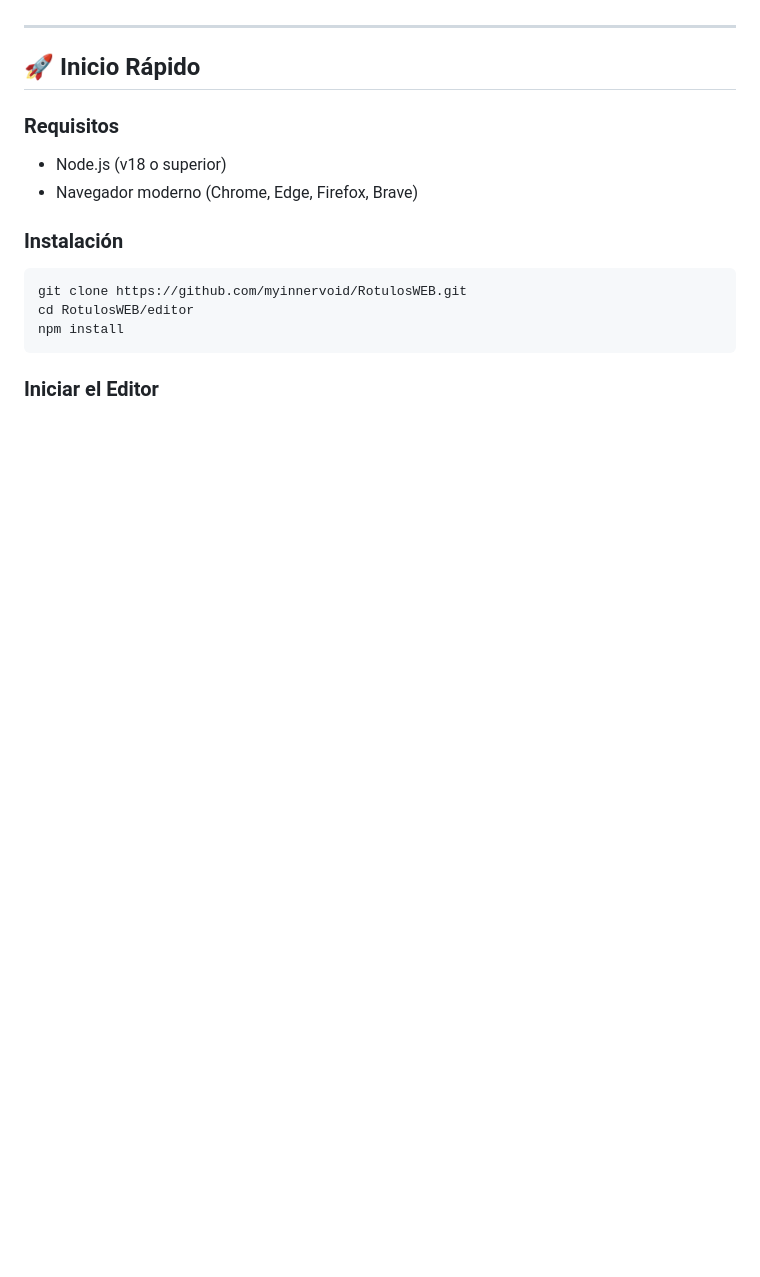
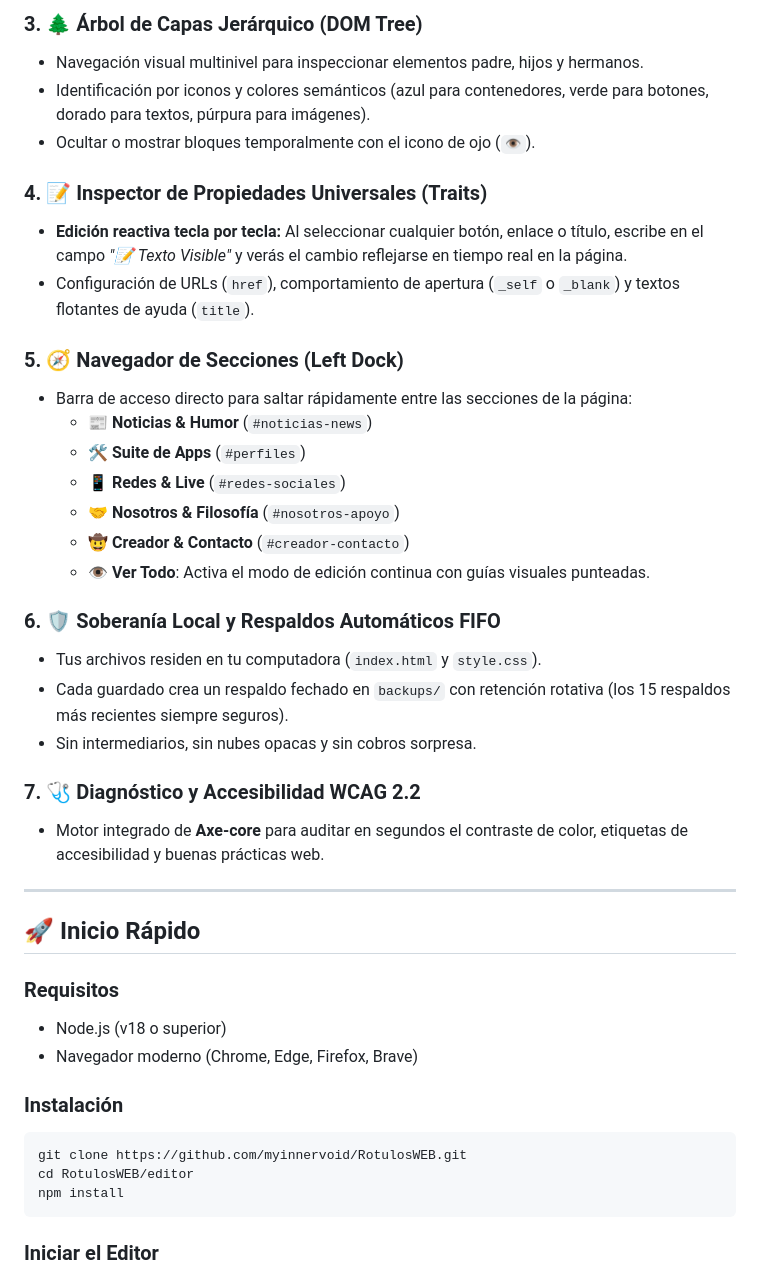
Before and after one commit to myinnervoid/RotulosWEB, a Markdown page: README.md, the part around one of its changes. Rendered like a GitHub page; blank space fills up the shorter version.

```diff
--- a/README.md
+++ b/README.md
@@ -24,3 +45,28 @@ Incluye como **plantilla predeterminada la web oficial de Memexicanísimos**, pe
+### 3. 🌲 Árbol de Capas Jerárquico (DOM Tree)
+- Navegación visual multinivel para inspeccionar elementos padre, hijos y hermanos.
+- Identificación por iconos y colores semánticos (azul para contenedores, verde para botones, dorado para textos, púrpura para imágenes).
+- Ocultar o mostrar bloques temporalmente con el icono de ojo (`👁️`).
+
+### 4. 📝 Inspector de Propiedades Universales (Traits)
+- **Edición reactiva tecla por tecla:** Al seleccionar cualquier botón, enlace o título, escribe en el campo *"📝 Texto Visible"* y verás el cambio reflejarse en tiempo real en la página.
+- Configuración de URLs (`href`), comportamiento de apertura (`_self` o `_blank`) y textos flotantes de ayuda (`title`).
+
+### 5. 🧭 Navegador de Secciones (Left Dock)
+- Barra de acceso directo para saltar rápidamente entre las secciones de la página:
+  - 📰 **Noticias & Humor** (`#noticias-news`)
+  - 🛠️ **Suite de Apps** (`#perfiles`)
+  - 📱 **Redes & Live** (`#redes-sociales`)
+  - 🤝 **Nosotros & Filosofía** (`#nosotros-apoyo`)
+  - 🤠 **Creador & Contacto** (`#creador-contacto`)
+  - 👁️ **Ver Todo**: Activa el modo de edición continua con guías visuales punteadas.
+
+### 6. 🛡️ Soberanía Local y Respaldos Automáticos FIFO
+- Tus archivos residen en tu computadora (`index.html` y `style.css`).
+- Cada guardado crea un respaldo fechado en `backups/` con retención rotativa (los 15 respaldos más recientes siempre seguros).
+- Sin intermediarios, sin nubes opacas y sin cobros sorpresa.
+
+### 7. 🩺 Diagnóstico y Accesibilidad WCAG 2.2
+- Motor integrado de **Axe-core** para auditar en segundos el contraste de color, etiquetas de accesibilidad y buenas prácticas web.
 
 ---
 
```
Also changed, not shown: other parts of README.md (+32 -11 lines), AGENTS.md (added, +88 -0 lines).
